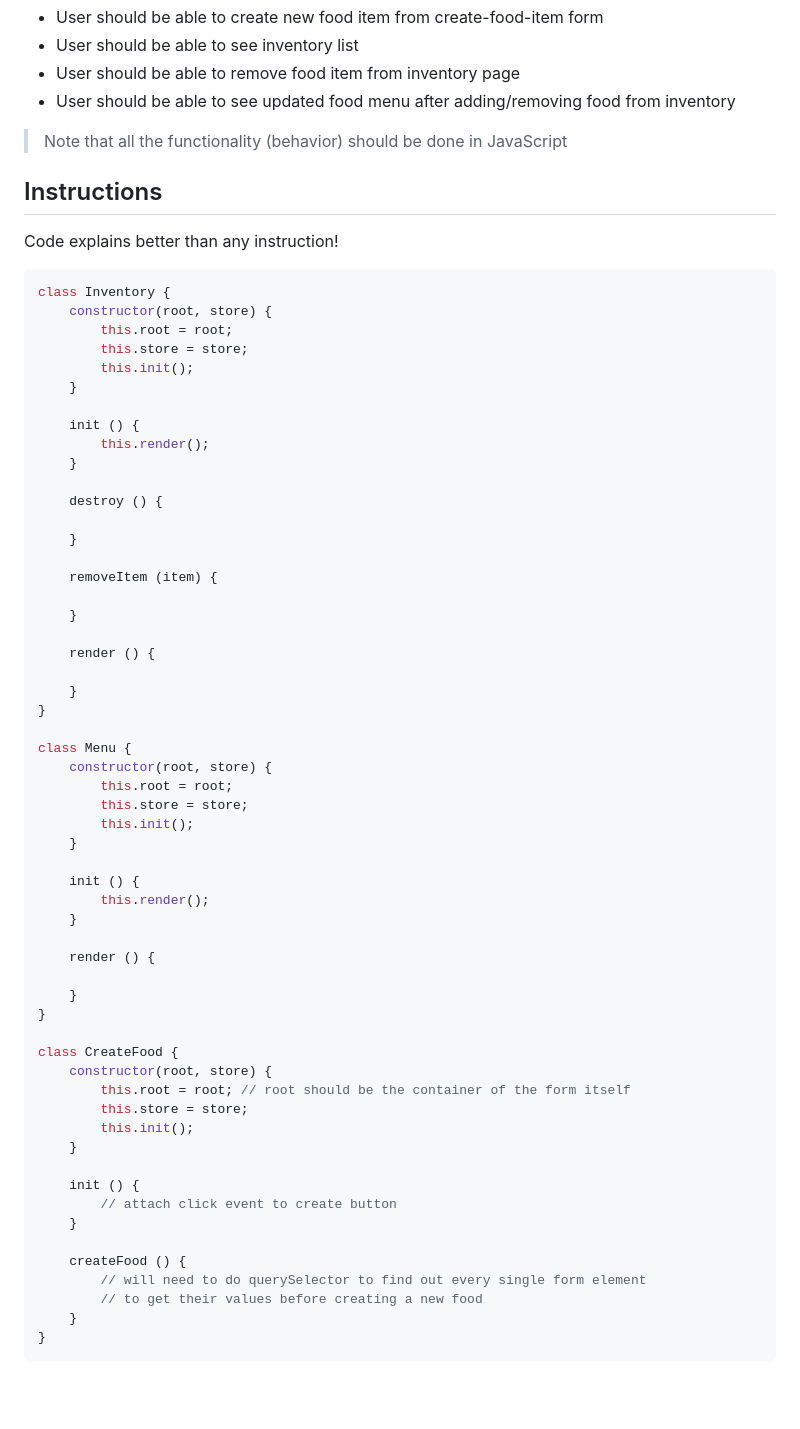
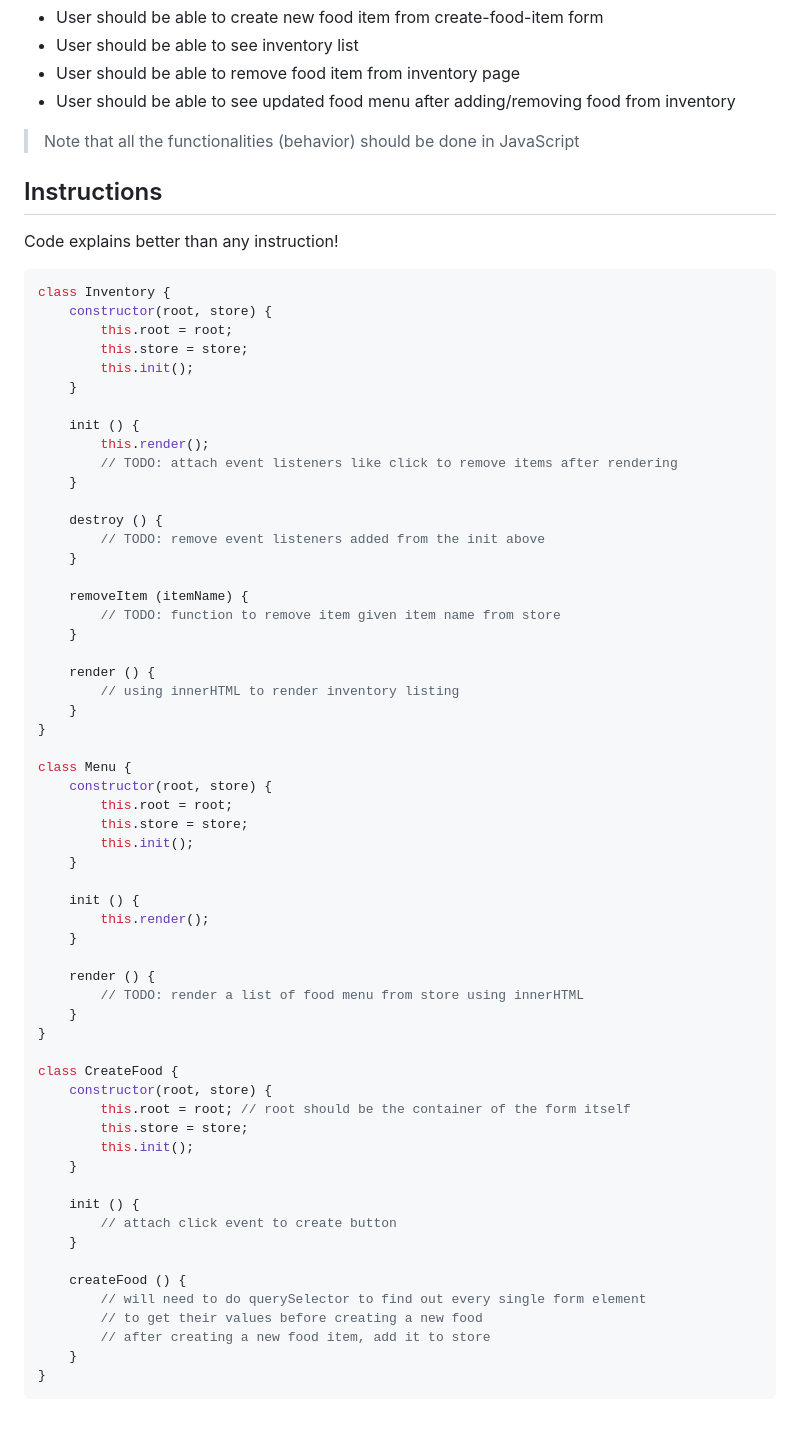
Before and after one commit to csula/cs3220-summer-2017, a Markdown page: notes/homeworks/homework1.md, the part around the change printed below. Rendered like a GitHub page; blank space fills up the shorter version.

````diff
--- a/notes/homeworks/homework1.md
+++ b/notes/homeworks/homework1.md
@@ -55,7 +67,7 @@ In detail:
 * User should be able to remove food item from inventory page
 * User should be able to see updated food menu after adding/removing food from inventory
 
-> Note that all the functionality (behavior) should be done in JavaScript
+> Note that all the functionalities (behavior) should be done in JavaScript
 
 ## Instructions
 
@@ -71,18 +83,19 @@ class Inventory {
 
     init () {
         this.render();
+        // TODO: attach event listeners like click to remove items after rendering
     }
 
     destroy () {
-
+        // TODO: remove event listeners added from the init above
     }
 
-    removeItem (item) {
-
+    removeItem (itemName) {
+        // TODO: function to remove item given item name from store
     }
 
     render () {
-
+        // using innerHTML to render inventory listing
     }
 }
 
@@ -98,7 +111,7 @@ class Menu {
     }
 
     render () {
-
+        // TODO: render a list of food menu from store using innerHTML
     }
 }
 
@@ -116,6 +129,7 @@ class CreateFood {
     createFood () {
         // will need to do querySelector to find out every single form element
         // to get their values before creating a new food
+        // after creating a new food item, add it to store
     }
 }
 ```
````
Also changed, not shown: other parts of notes/homeworks/homework1.md (+21 -9 lines), notes/javascript.md (+1 -0 lines), notes/labs/lab2.md (+2 -2 lines), notes/imgs/restaurant-sitemap.png, 1 other file.
